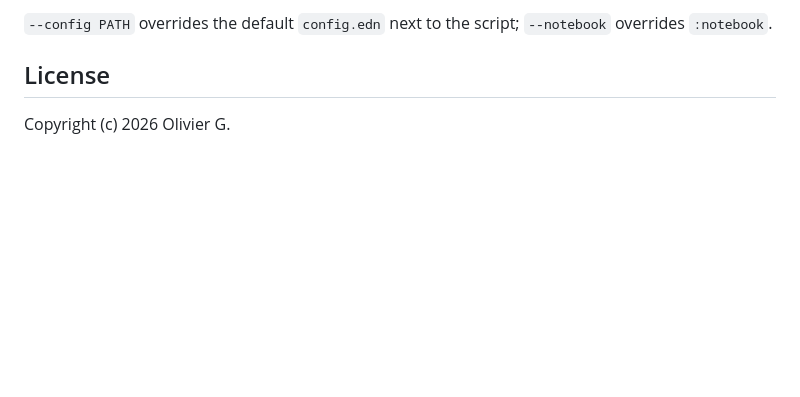
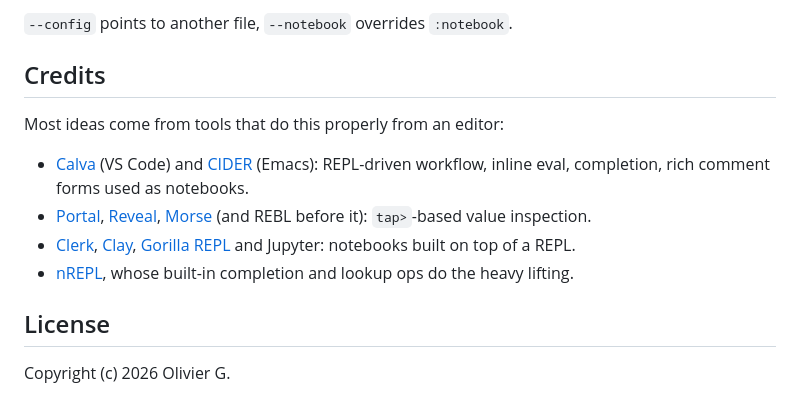
Before and after one commit to olivergg/webrepl, a Markdown page: README.md, the part around one of its changes. Drawn GitHub-style; blank space fills up the shorter version.

```diff
--- a/README.md
+++ b/README.md
@@ -76,6 +79,18 @@ quick-access shortcuts) live in `config.edn`, not in the source. Copy
 
-`--config PATH` overrides the default `config.edn` next to the script; `--notebook`
-overrides `:notebook`.
+`--config` points to another file, `--notebook` overrides `:notebook`.
+
+## Credits
+
+Most ideas come from tools that do this properly from an editor:
+
+- [Calva](https://calva.io) (VS Code) and [CIDER](https://cider.mx) (Emacs): REPL-driven
+  workflow, inline eval, completion, rich comment forms used as notebooks.
+- [Portal](https://github.com/djblue/portal), [Reveal](https://vlaaad.github.io/reveal/),
+  [Morse](https://github.com/nubank/morse) (and REBL before it): `tap>`-based value inspection.
+- [Clerk](https://github.com/nextjournal/clerk), [Clay](https://github.com/scicloj/clay),
+  [Gorilla REPL](https://github.com/JonyEpsilon/gorilla-repl) and Jupyter: notebooks built on
+  top of a REPL.
+- [nREPL](https://nrepl.org), whose built-in completion and lookup ops do the heavy lifting.
 
 ## License
 
```
Also changed, not shown: other parts of README.md (+59 -56 lines).
